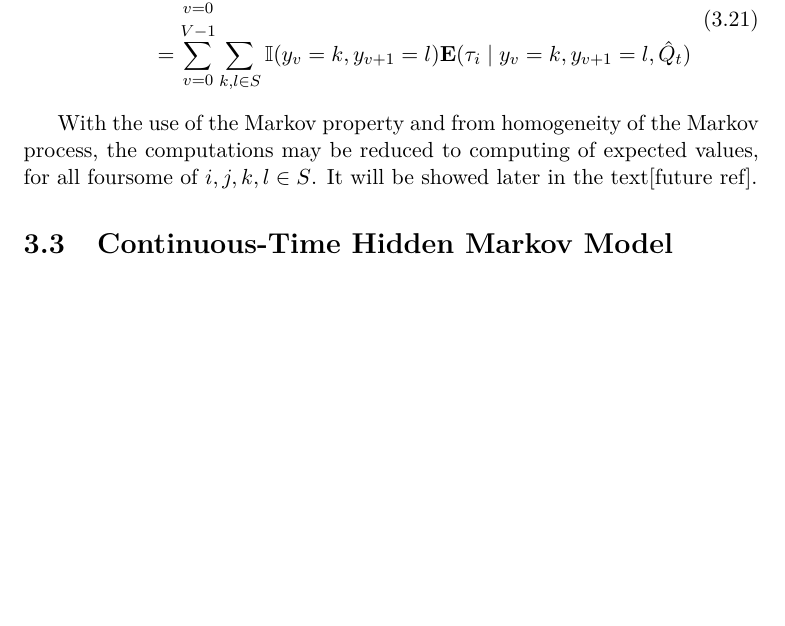
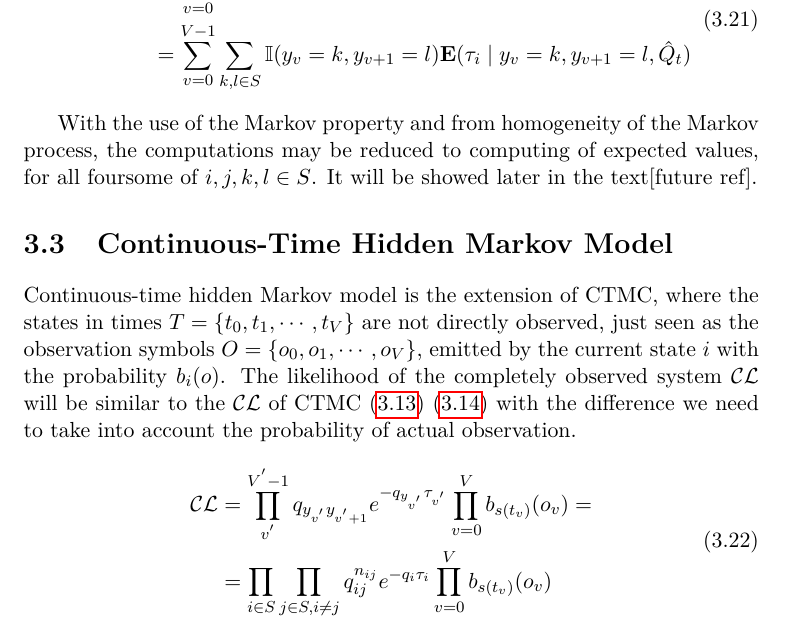
Before and after one commit to lopatovsky/DP, a LaTeX thesis (Thesis/DP_Lopatovsky_Lukas_2017.tex): part of page 32 of 41, cut so that both start at the same text, the shorter picture padded with empty space. Compiled offline with pdfLaTeX; a missing bibliography style is replaced by a similar one.

Commit message:
Write CTHMM introduction and CL

```diff
--- a/Thesis/DP_Lopatovsky_Lukas_2017.tex
+++ b/Thesis/DP_Lopatovsky_Lukas_2017.tex
@@ -610,6 +610,18 @@ With the use of the Markov property and from homogeneity of the Markov process,
 
 \section{Continuous-Time Hidden Markov Model}
 
+Continuous-time hidden Markov model is the extension of CTMC, where the states in times $T = \{ t_0, t_1, \cdots, t_{V} \}$ are not directly observed, just seen as the observation symbols $O = \{  o_0, o_1, \cdots, o_{V} \}$, emitted by the current state $i$ with the probability $b_i(o)$.
+The likelihood of the completely observed system  $\mathcal{CL}$ will be similar to the $\mathcal{CL}$ of CTMC \eqref{eq:CL1} \eqref{eq:CL2} with the difference we need to take into account the probability of actual observation.
+
+\begin{equation}\label{eq:HMCL1}
+\begin{aligned}
+ \mathcal{CL} &= \prod_{v^{'}}^{V^{'}-1} q_{y_{v^{'}} y_{v^{'}+1}} e^{ - q_{y_{v^{'}}} \tau_{v^{'}} }
+    \prod_{v=0}^V b_{s(t_v)}(o_v) = \\
+    &= \prod_{i \in S} \prod_{j \in S, i \neq j} q_{ij}^{n_{ij} } e^{ - q_i \tau_i } \prod_{v=0}^V b_{s(t_v)}(o_v)
+\end{aligned}
+\end{equation}
+%TODO s(t_v) was not defined enywhere, it need to be unified with the notation q_t = S from discrete model!
+
 
 
 
```
